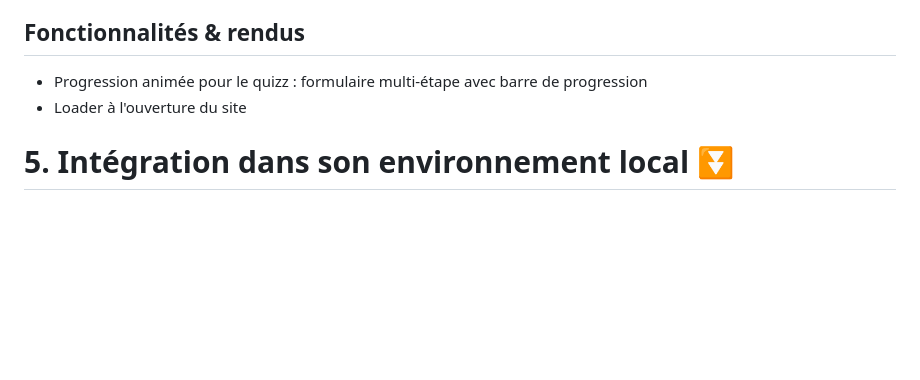
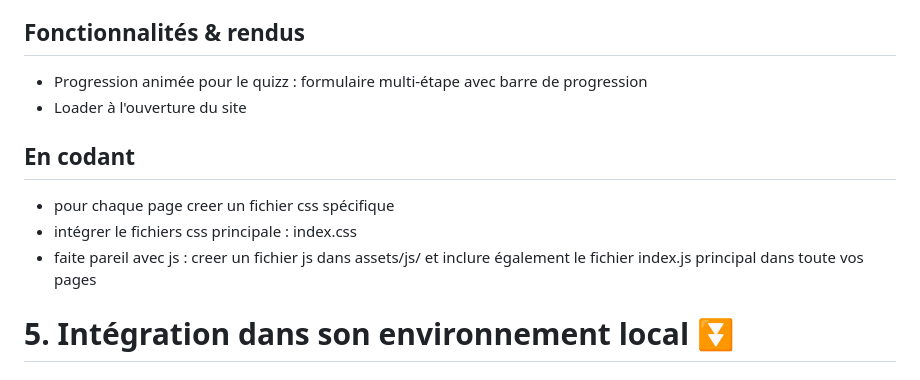
Before and after one commit to Byt3Lab/luma, a Markdown page: README.md, the part around the change. GitHub-like rendering; blank space fills up the shorter version.

```diff
--- a/README.md
+++ b/README.md
@@ -53,6 +53,11 @@
 + Progression animée pour le quizz : formulaire multi-étape avec barre de progression
 + Loader à l'ouverture du site
 
+## En codant
++ pour chaque page creer un fichier css spécifique
++ intégrer le fichiers css principale : index.css
++ faite pareil avec js : creer un fichier js dans assets/js/ et inclure également le fichier index.js principal dans toute vos pages
+
 # 5. Intégration dans son environnement local ⏬
 ## Etape 0 : Explication
 + chaque développeur du projet à une branche créer pour sa partie
```
